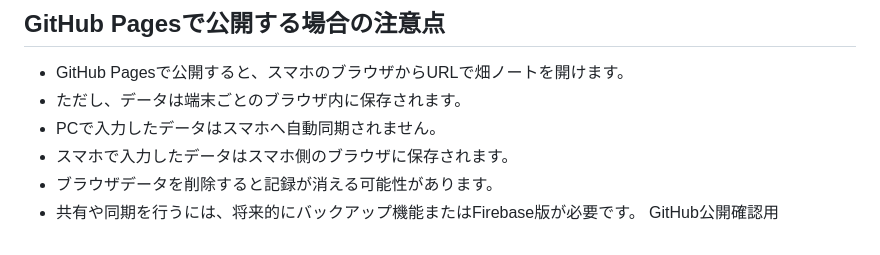
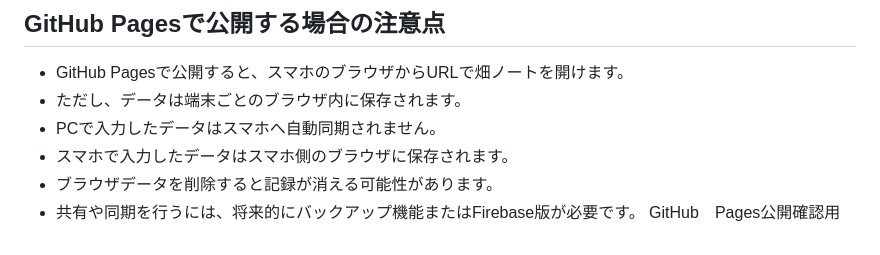
Before and after one commit to libertyI-codex/hatake-note, a Markdown page: README.md, the part around the change. Rendered like a GitHub page.

```diff
--- a/README.md
+++ b/README.md
@@ -112,4 +112,4 @@ hatake-note-local-ver-1.0-release-candidate/
 - スマホで入力したデータはスマホ側のブラウザに保存されます。
 - ブラウザデータを削除すると記録が消える可能性があります。
 - 共有や同期を行うには、将来的にバックアップ機能またはFirebase版が必要です。
-GitHub公開確認用
+GitHub　Pages公開確認用
```
